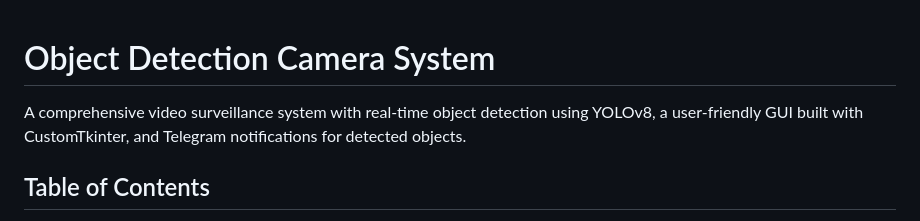
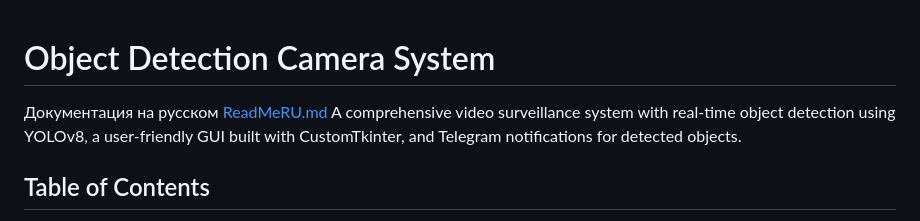
Before and after one commit to RamazanShimardanov/ObjectDetectionCamera, a Markdown page: README.md, the part around the change. Drawn GitHub-style.

```diff
--- a/README.md
+++ b/README.md
@@ -1,5 +1,6 @@
 # Object Detection Camera System
 
+Документация на русском [ReadMeRU.md](./READMERU.md)
 A comprehensive video surveillance system with real-time object detection using YOLOv8, a user-friendly GUI built with CustomTkinter, and Telegram notifications for detected objects.
 
 ## Table of Contents
```
